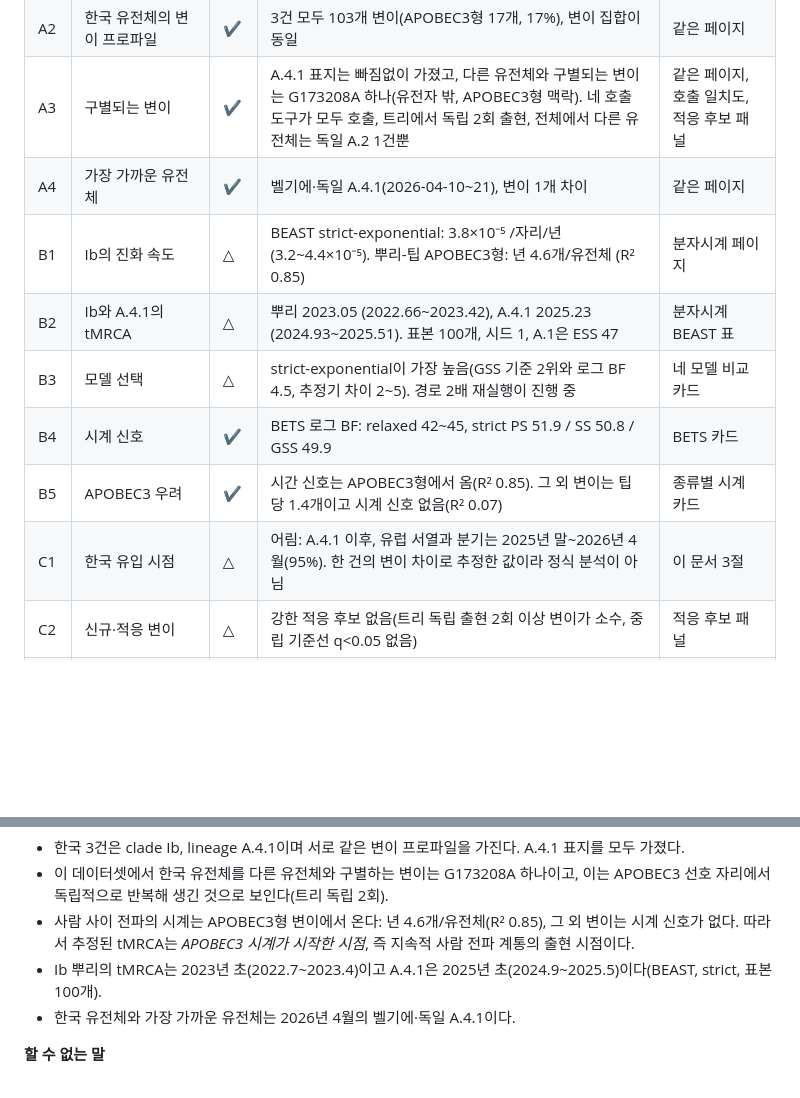
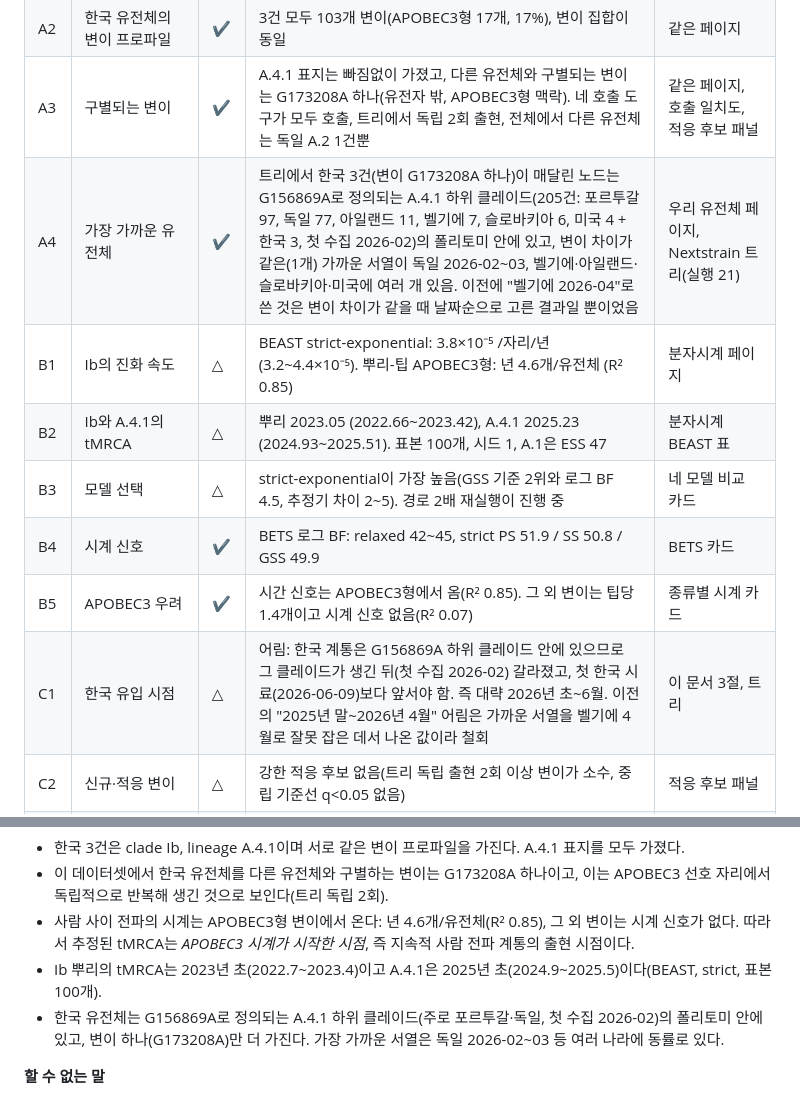
Before and after one commit to CHOICHI-HWAN/GenomeCurator, a Markdown page: docs/PAPER_PLAN.ko.md, 2 parts joined by grey strips. Drawn GitHub-style; blank space fills up the shorter version.

```diff
--- a/docs/PAPER_PLAN.ko.md
+++ b/docs/PAPER_PLAN.ko.md
@@ -11,13 +11,13 @@
 | A1 | 한국 유전체의 clade·lineage | ✔ | clade Ib, lineage A.4.1 (3건 모두) | *우리 유전체* 페이지 |
 | A2 | 한국 유전체의 변이 프로파일 | ✔ | 3건 모두 103개 변이(APOBEC3형 17개, 17%), 변이 집합이 동일 | 같은 페이지 |
 | A3 | 구별되는 변이 | ✔ | A.4.1 표지는 빠짐없이 가졌고, 다른 유전체와 구별되는 변이는 G173208A 하나(유전자 밖, APOBEC3형 맥락). 네 호출 도구가 모두 호출, 트리에서 독립 2회 출현, 전체에서 다른 유전체는 독일 A.2 1건뿐 | 같은 페이지, 호출 일치도, 적응 후보 패널 |
-| A4 | 가장 가까운 유전체 | ✔ | 벨기에·독일 A.4.1(2026-04-10~21), 변이 1개 차이 | 같은 페이지 |
+| A4 | 가장 가까운 유전체 | ✔ | 트리에서 한국 3건(변이 G173208A 하나)이 매달린 노드는 G156869A로 정의되는 A.4.1 하위 클레이드(205건: 포르투갈 97, 독일 77, 아일랜드 11, 벨기에 7, 슬로바키아 6, 미국 4 + 한국 3, 첫 수집 2026-02)의 폴리토미 안에 있고, 변이 차이가 같은(1개) 가까운 서열이 독일 2026-02~03, 벨기에·아일랜드·슬로바키아·미국에 여러 개 있음. 이전에 "벨기에 2026-04"로 쓴 것은 변이 차이가 같을 때 날짜순으로 고른 결과일 뿐이었음 | 우리 유전체 페이지, Nextstrain 트리(실행 21) |
 | B1 | Ib의 진화 속도 | △ | BEAST strict-exponential: 3.8×10⁻⁵ /자리/년 (3.2~4.4×10⁻⁵). 뿌리-팁 APOBEC3형: 년 4.6개/유전체 (R² 0.85) | 분자시계 페이지 |
 | B2 | Ib와 A.4.1의 tMRCA | △ | 뿌리 2023.05 (2022.66~2023.42), A.4.1 2025.23 (2024.93~2025.51). 표본 100개, 시드 1, A.1은 ESS 47 | 분자시계 BEAST 표 |
 | B3 | 모델 선택 | △ | strict-exponential이 가장 높음(GSS 기준 2위와 로그 BF 4.5, 추정기 차이 2~5). 경로 2배 재실행이 진행 중 | 네 모델 비교 카드 |
 | B4 | 시계 신호 | ✔ | BETS 로그 BF: relaxed 42~45, strict PS 51.9 / SS 50.8 / GSS 49.9 | BETS 카드 |
 | B5 | APOBEC3 우려 | ✔ | 시간 신호는 APOBEC3형에서 옴(R² 0.85). 그 외 변이는 팁당 1.4개이고 시계 신호 없음(R² 0.07) | 종류별 시계 카드 |
-| C1 | 한국 유입 시점 | △ | 어림: A.4.1 이후, 유럽 서열과 분기는 2025년 말~2026년 4월(95%). 한 건의 변이 차이로 추정한 값이라 정식 분석이 아님 | 이 문서 3절 |
+| C1 | 한국 유입 시점 | △ | 어림: 한국 계통은 G156869A 하위 클레이드 안에 있으므로 그 클레이드가 생긴 뒤(첫 수집 2026-02) 갈라졌고, 첫 한국 시료(2026-06-09)보다 앞서야 함. 즉 대략 2026년 초~6월. 이전의 "2025년 말~2026년 4월" 어림은 가까운 서열을 벨기에 4월로 잘못 잡은 데서 나온 값이라 철회 | 이 문서 3절, 트리 |
 | C2 | 신규·적응 변이 | △ | 강한 적응 후보 없음(트리 독립 출현 2회 이상 변이가 소수, 중립 기준선 q<0.05 없음) | 적응 후보 패널 |
 | D1 | 공개 한국 IIb 166건과의 비교 | ✘ | 서열을 받지 않았음 | — |
 
@@ -28,7 +28,7 @@
 - 이 데이터셋에서 한국 유전체를 다른 유전체와 구별하는 변이는 G173208A 하나이고, 이는 APOBEC3 선호 자리에서 독립적으로 반복해 생긴 것으로 보인다(트리 독립 2회).
 - 사람 사이 전파의 시계는 APOBEC3형 변이에서 온다: 년 4.6개/유전체(R² 0.85), 그 외 변이는 시계 신호가 없다. 따라서 추정된 tMRCA는 *APOBEC3 시계가 시작한 시점*, 즉 지속적 사람 전파 계통의 출현 시점이다.
 - Ib 뿌리의 tMRCA는 2023년 초(2022.7~2023.4)이고 A.4.1은 2025년 초(2024.9~2025.5)이다(BEAST, strict, 표본 100개).
-- 한국 유전체와 가장 가까운 유전체는 2026년 4월의 벨기에·독일 A.4.1이다.
+- 한국 유전체는 G156869A로 정의되는 A.4.1 하위 클레이드(주로 포르투갈·독일, 첫 수집 2026-02)의 폴리토미 안에 있고, 변이 하나(G173208A)만 더 가진다. 가장 가까운 서열은 독일 2026-02~03 등 여러 나라에 동률로 있다.
 
 **할 수 없는 말**
 - 한국 유입 경로나 방향(유럽에서 왔다 등): 한국이 3건이고 표집이 유럽·우간다·콩고에 치우쳐 있으며 중간 감염자는 표집되지 않았다. "가장 가까운 서열"은 원천이 아니다.
```
Also changed, not shown: docs/PAPER_PLAN.md (+3 -3 lines), docs/drafts/upstream-proposal-clade-i-lineages.md (added, +29 -0 lines).
